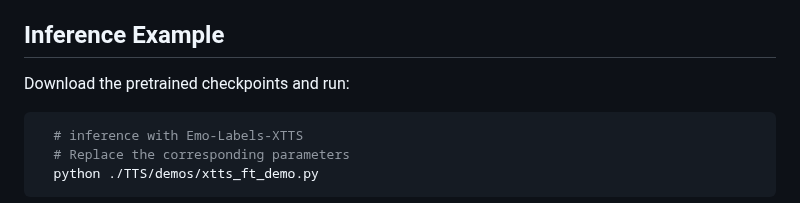
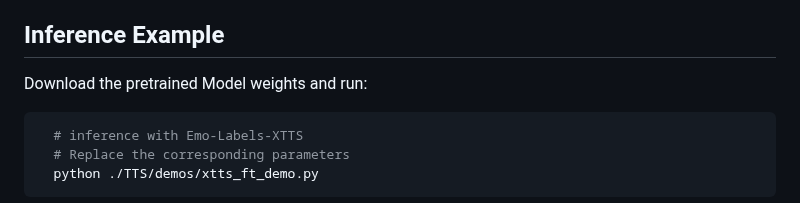
Before and after one commit to JinYuanZhang999/Emo-Lables-XTTS, a Markdown page: README.md, the part around the change. Rendered like a GitHub page.

````diff
--- a/README.md
+++ b/README.md
@@ -40,7 +40,7 @@ Emotional expression plays a vital role in improving the naturalness and express
 
 ## Inference Example
 
-Download the pretrained checkpoints and run:
+Download the pretrained Model weights and run:
 
 ```bash
   # inference with Emo-Labels-XTTS
````
